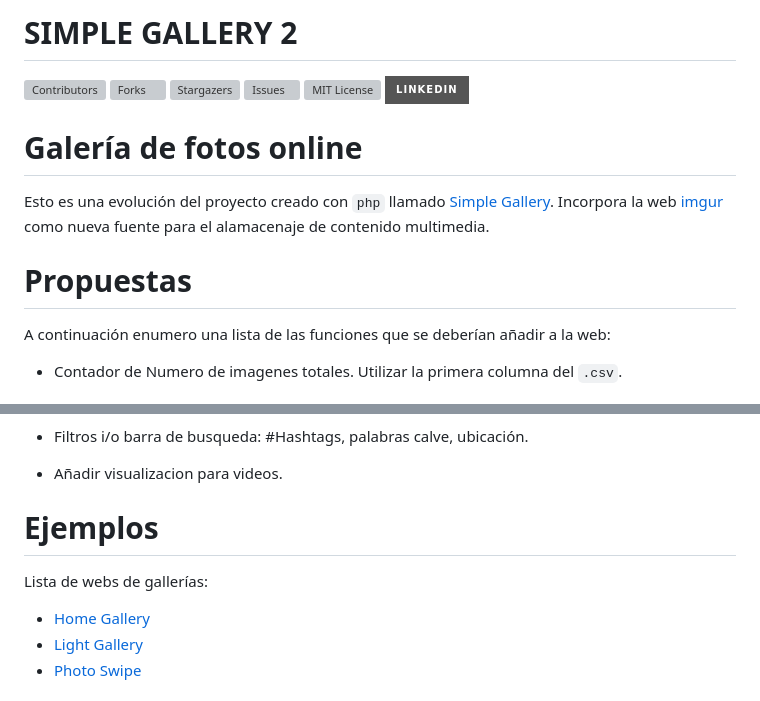
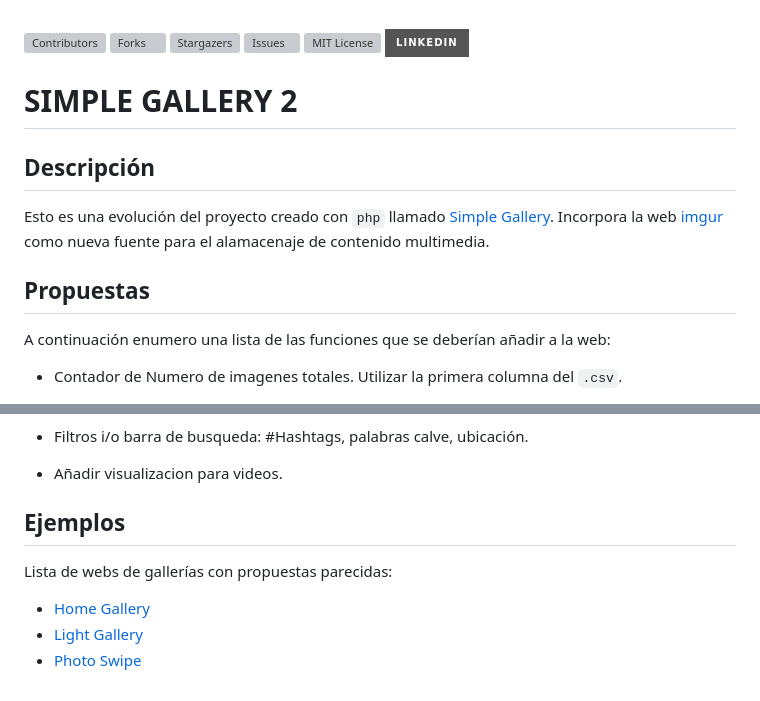
Before and after one commit to AlexRuiz-11/simple-gallery-2, a Markdown page: README.md, 2 parts joined by grey strips. GitHub-like rendering; badges without logos; grey boxes are pictures that could not be loaded.

Commit message:
Update README.md
More info

```diff
--- a/README.md
+++ b/README.md
@@ -1,5 +1,3 @@
-# SIMPLE GALLERY 2
-
 <a name="readme-top"></a>
 
 [![Contributors][contributors-shield]][contributors-url]
@@ -9,15 +7,16 @@
 [![MIT License][license-shield]][license-url]
 [![LinkedIn][linkedin-shield]][linkedin-url]
 
+# SIMPLE GALLERY 2
 
 <!-- PROJECT DESCRIPTION -->
-# Galería de fotos online
+## Descripción
 
 Esto es una evolución del proyecto creado con `php` llamado [Simple Gallery](https://github.com/AlexRuiz-11/simple_gallery). Incorpora la web [imgur](https://imgur.com/) como nueva fuente para el alamacenaje de contenido multimedia.
 
 
 <!-- PROPUESTAS DE CAMBIOS PARA PRs -->
-# Propuestas
+## Propuestas
 A continuación enumero una lista de las funciones que se deberían añadir a la web:
 
  - Contador de Numero de imagenes totales. Utilizar la primera columna del `.csv`.
@@ -35,8 +34,8 @@ A continuación enumero una lista de las funciones que se deberían añadir a la
 
 
 <!-- EJEMPLOS -->
-# Ejemplos
-Lista de webs de gallerías:
+## Ejemplos
+Lista de webs de gallerías con propuestas parecidas:
 
 - [Home Gallery](https://github.com/xemle/home-gallery)
 - [Light Gallery](https://github.com/sachinchoolur/lightGallery)
```
